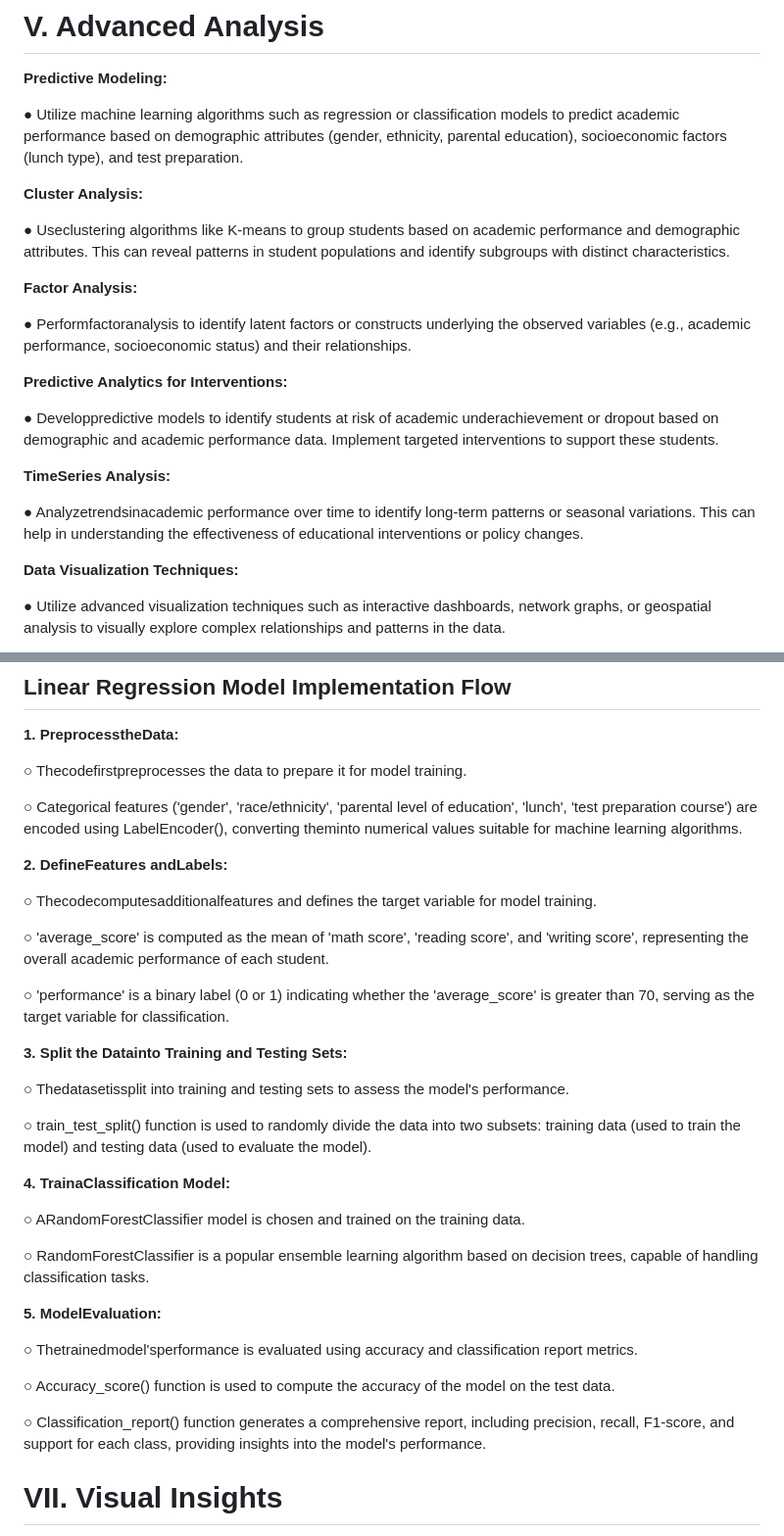
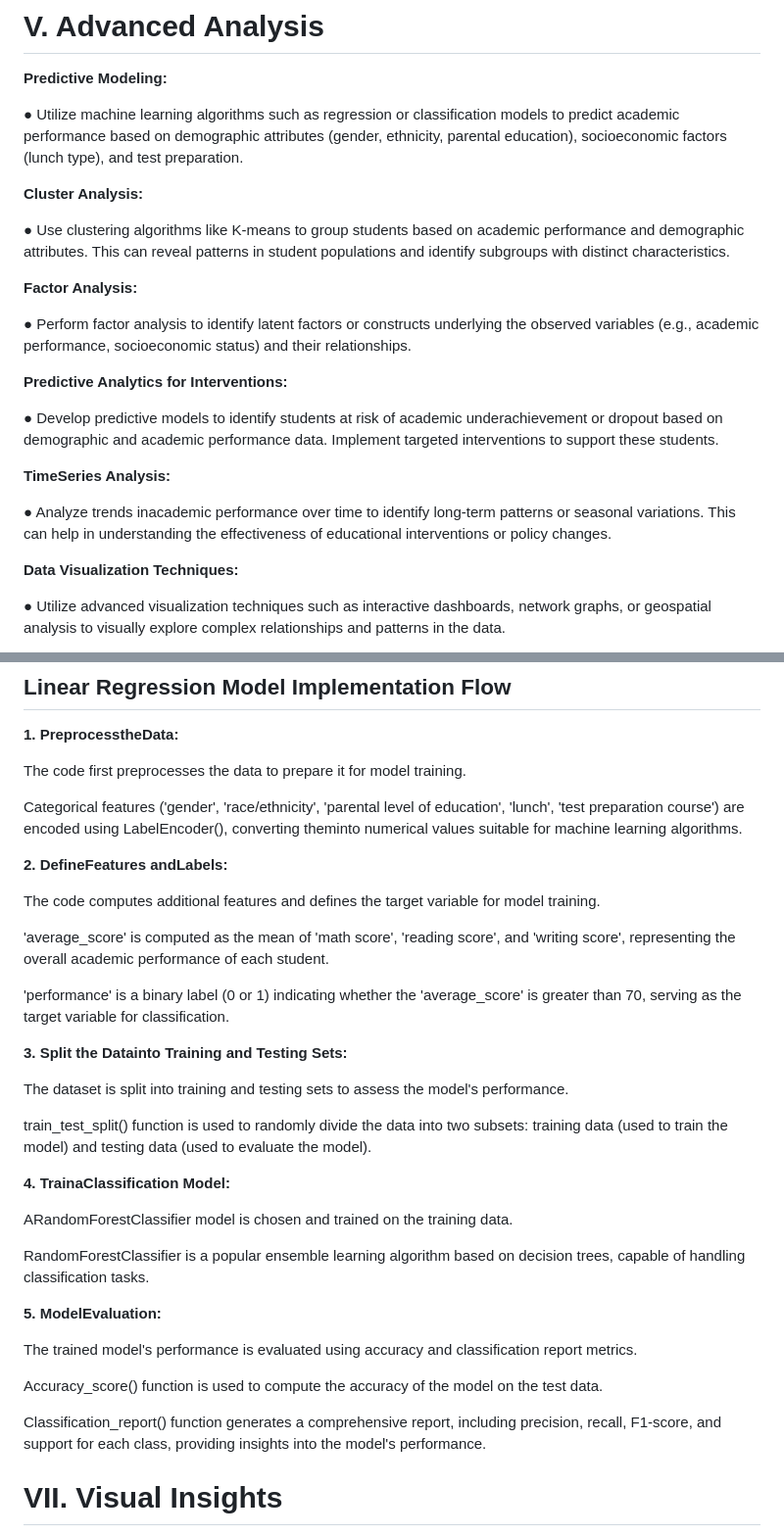
Before and after one commit to NIEGS/CSST104-Finals-CSB05, a Markdown page: README.md, 2 parts joined by grey strips. Shown: that part at 98% size. Rendered like a GitHub page.

```diff
--- a/README.md
+++ b/README.md
@@ -158,19 +158,19 @@ Several visualizations, including bar plots, box plots, heatmaps, and pie charts
 
 **Cluster Analysis:**
 
- ● Useclustering algorithms like K-means to group students based on academic performance and demographic attributes. This can reveal patterns in student populations and identify subgroups with distinct characteristics.
+ ● Use clustering algorithms like K-means to group students based on academic performance and demographic attributes. This can reveal patterns in student populations and identify subgroups with distinct characteristics.
 
 **Factor Analysis:**
 
- ● Performfactoranalysis to identify latent factors or constructs underlying the observed variables (e.g., academic performance, socioeconomic status) and their relationships.
+ ● Perform factor analysis to identify latent factors or constructs underlying the observed variables (e.g., academic performance, socioeconomic status) and their relationships.
 
 **Predictive Analytics for Interventions:**
 
- ● Developpredictive models to identify students at risk of academic underachievement or dropout based on demographic and academic performance data. Implement targeted interventions to support these students.
+ ● Develop predictive models to identify students at risk of academic underachievement or dropout based on demographic and academic performance data. Implement targeted interventions to support these students.
 
 **TimeSeries Analysis:**
 
- ● Analyzetrendsinacademic performance over time to identify long-term patterns or seasonal variations. This can help in understanding the effectiveness of educational interventions or policy changes.
+ ● Analyze trends inacademic performance over time to identify long-term patterns or seasonal variations. This can help in understanding the effectiveness of educational interventions or policy changes.
 
 **Data Visualization Techniques:**
 
@@ -183,37 +183,37 @@ Several visualizations, including bar plots, box plots, heatmaps, and pie charts
 ## Linear Regression Model Implementation Flow
  **1. PreprocesstheData:**
 
- ○ Thecodefirstpreprocesses the data to prepare it for model training.
+  The code first preprocesses the data to prepare it for model training.
 
- ○ Categorical features ('gender', 'race/ethnicity', 'parental level of education', 'lunch', 'test preparation course') are encoded using LabelEncoder(), converting theminto numerical values suitable for machine learning algorithms.
+  Categorical features ('gender', 'race/ethnicity', 'parental level of education', 'lunch', 'test preparation course') are encoded using LabelEncoder(), converting theminto numerical values suitable for machine learning algorithms.
 
 **2. DefineFeatures andLabels:**
 
- ○ Thecodecomputesadditionalfeatures and defines the target variable for model training.
+  The code computes additional features and defines the target variable for model training.
 
- ○ 'average_score' is computed as the mean of 'math score', 'reading score', and 'writing score', representing the overall academic performance of each student.
+  'average_score' is computed as the mean of 'math score', 'reading score', and 'writing score', representing the overall academic performance of each student.
 
- ○ 'performance' is a binary label (0 or 1) indicating whether the 'average_score' is greater than 70, serving as the target variable for classification.
+  'performance' is a binary label (0 or 1) indicating whether the 'average_score' is greater than 70, serving as the target variable for classification.
 
 **3. Split the Datainto Training and Testing Sets:**
 
- ○ Thedatasetissplit into training and testing sets to assess the model's performance.
+  The dataset is split into training and testing sets to assess the model's performance.
 
- ○ train_test_split() function is used to randomly divide the data into two subsets: training data (used to train the model) and testing data (used to evaluate the model).
+  train_test_split() function is used to randomly divide the data into two subsets: training data (used to train the model) and testing data (used to evaluate the model).
 
 **4. TrainaClassification Model:**
 
- ○ ARandomForestClassifier model is chosen and trained on the training data.
+  ARandomForestClassifier model is chosen and trained on the training data.
 
- ○ RandomForestClassifier is a popular ensemble learning algorithm based on decision trees, capable of handling classification tasks.
+  RandomForestClassifier is a popular ensemble learning algorithm based on decision trees, capable of handling classification tasks.
 
 **5. ModelEvaluation:**
 
- ○ Thetrainedmodel'sperformance is evaluated using accuracy and classification report metrics.
+  The trained model's performance is evaluated using accuracy and classification report metrics.
 
- ○ Accuracy_score() function is used to compute the accuracy of the model on the test data.
+  Accuracy_score() function is used to compute the accuracy of the model on the test data.
 
- ○ Classification_report() function generates a comprehensive report, including precision, recall, F1-score, and support for each class, providing insights into the model's performance.
+  Classification_report() function generates a comprehensive report, including precision, recall, F1-score, and support for each class, providing insights into the model's performance.
 
 
 
```
